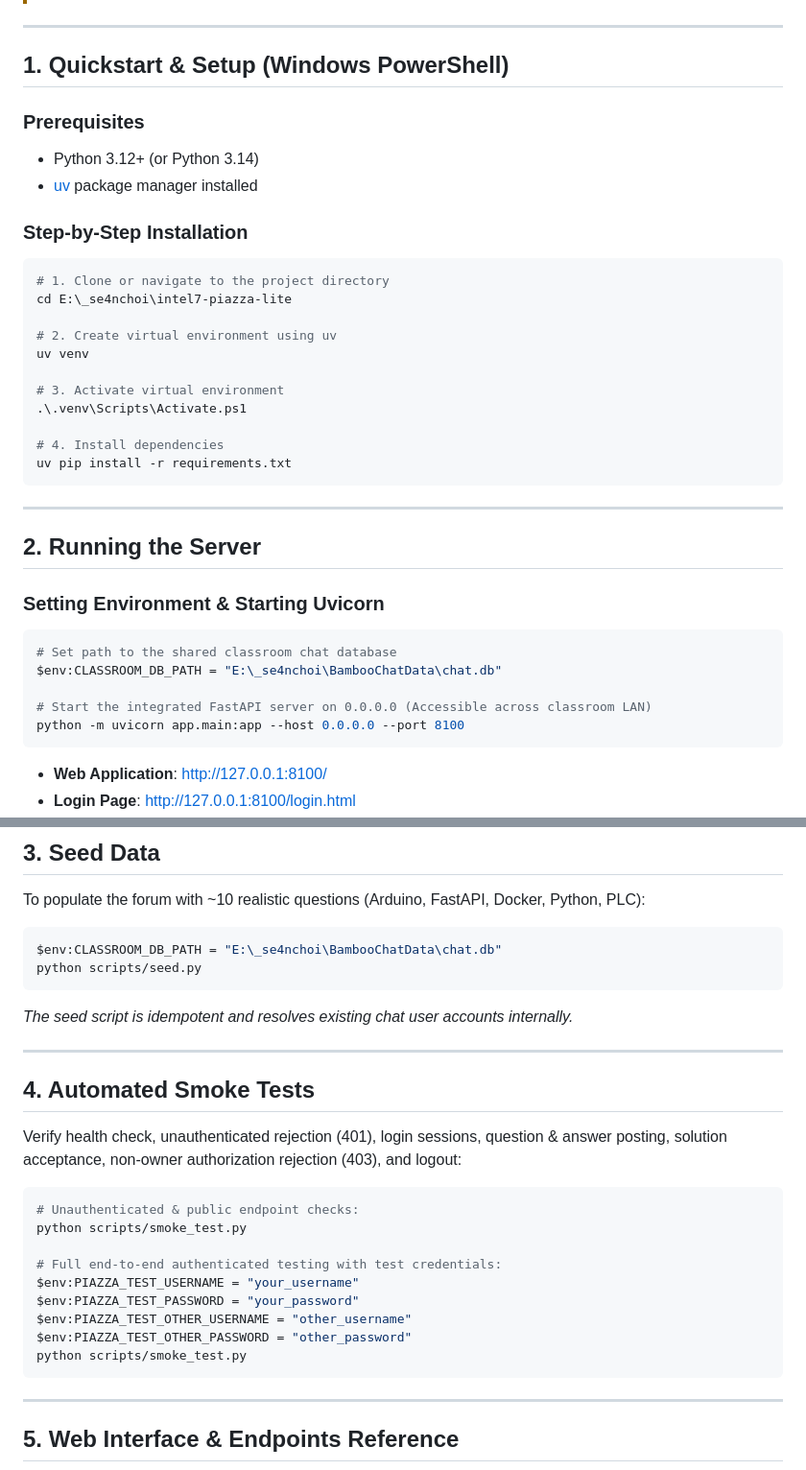
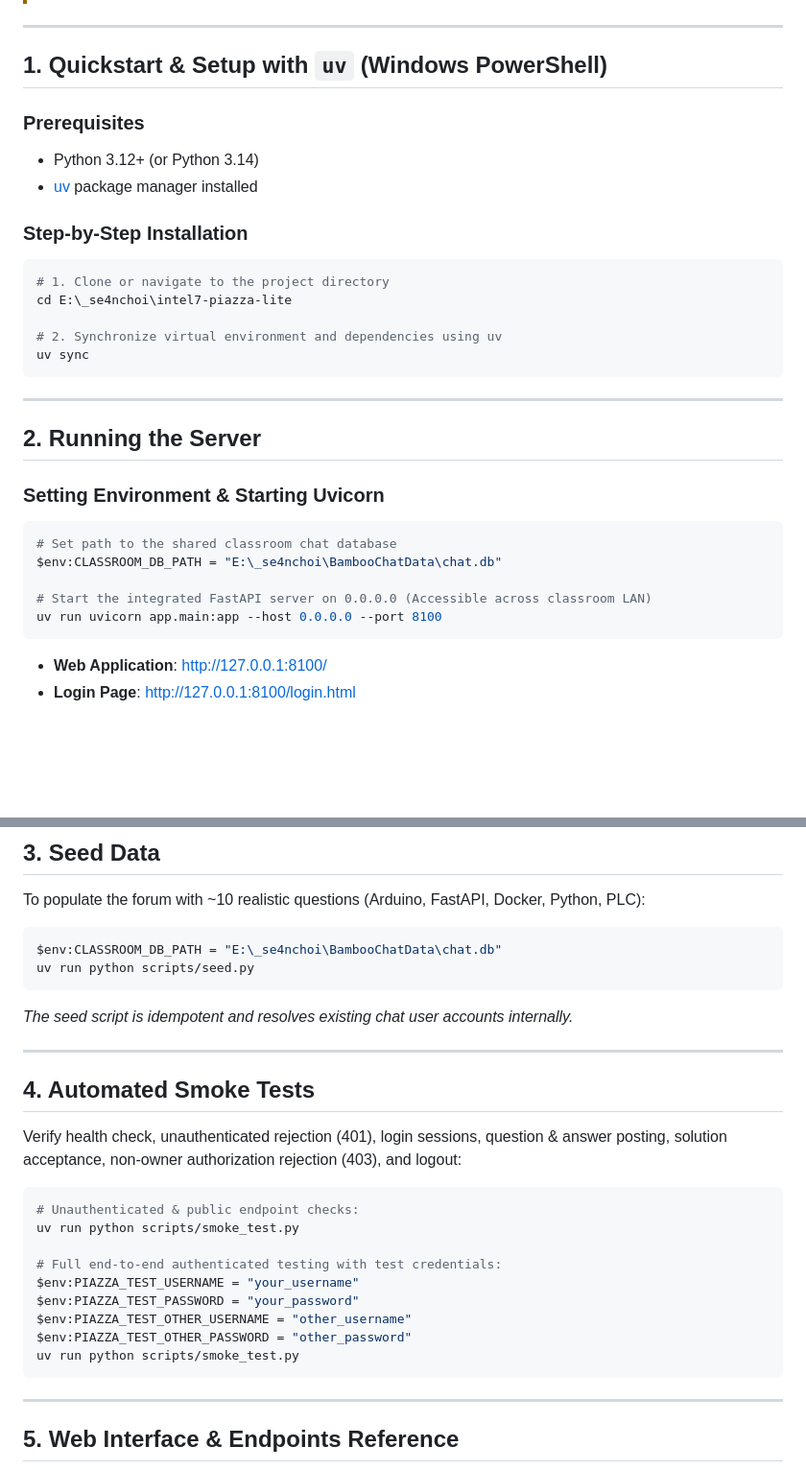
Before and after one commit to intel7-mini-piazza/intel7-piazza-lite, a Markdown page: README.md, 2 parts joined by grey strips. Shown at 96% size. GitHub-like rendering; blank space fills up the shorter version.

````diff
--- a/README.md
+++ b/README.md
@@ -20,7 +20,7 @@ Piazza-Lite is a classroom Q&A and knowledge-sharing forum backend and web appli
 
 ---
 
-## 1. Quickstart & Setup (Windows PowerShell)
+## 1. Quickstart & Setup with `uv` (Windows PowerShell)
 
 ### Prerequisites
 * Python 3.12+ (or Python 3.14)
@@ -32,14 +32,8 @@ Piazza-Lite is a classroom Q&A and knowledge-sharing forum backend and web appli
 # 1. Clone or navigate to the project directory
 cd E:\_se4nchoi\intel7-piazza-lite
 
-# 2. Create virtual environment using uv
-uv venv
-
-# 3. Activate virtual environment
-.\.venv\Scripts\Activate.ps1
-
-# 4. Install dependencies
-uv pip install -r requirements.txt
+# 2. Synchronize virtual environment and dependencies using uv
+uv sync
 ```
 
 ---
@@ -53,7 +47,7 @@ uv pip install -r requirements.txt
 $env:CLASSROOM_DB_PATH = "E:\_se4nchoi\BambooChatData\chat.db"
 
 # Start the integrated FastAPI server on 0.0.0.0 (Accessible across classroom LAN)
-python -m uvicorn app.main:app --host 0.0.0.0 --port 8100
+uv run uvicorn app.main:app --host 0.0.0.0 --port 8100
 ```
 
 * **Web Application**: [http://127.0.0.1:8100/](http://127.0.0.1:8100/)
@@ -70,7 +64,7 @@ To populate the forum with ~10 realistic questions (Arduino, FastAPI, Docker, Py
 
 ```powershell
 $env:CLASSROOM_DB_PATH = "E:\_se4nchoi\BambooChatData\chat.db"
-python scripts/seed.py
+uv run python scripts/seed.py
 ```
 
 *The seed script is idempotent and resolves existing chat user accounts internally.*
@@ -83,14 +77,14 @@ Verify health check, unauthenticated rejection (401), login sessions, question &
 
 ```powershell
 # Unauthenticated & public endpoint checks:
-python scripts/smoke_test.py
+uv run python scripts/smoke_test.py
 
 # Full end-to-end authenticated testing with test credentials:
 $env:PIAZZA_TEST_USERNAME = "your_username"
 $env:PIAZZA_TEST_PASSWORD = "your_password"
 $env:PIAZZA_TEST_OTHER_USERNAME = "other_username"
 $env:PIAZZA_TEST_OTHER_PASSWORD = "other_password"
-python scripts/smoke_test.py
+uv run python scripts/smoke_test.py
 ```
 
 ---
````
Also changed, not shown: other parts of README.md (+51 -0 lines).
